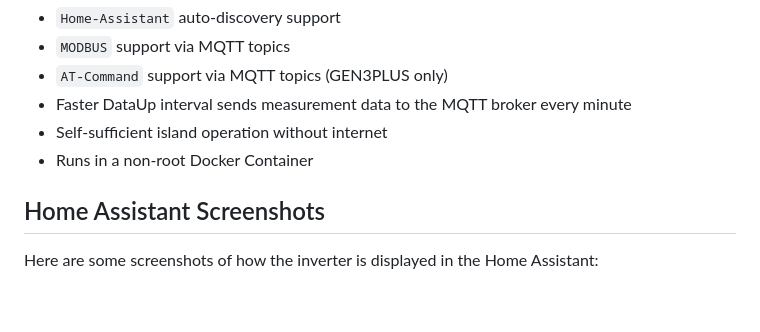
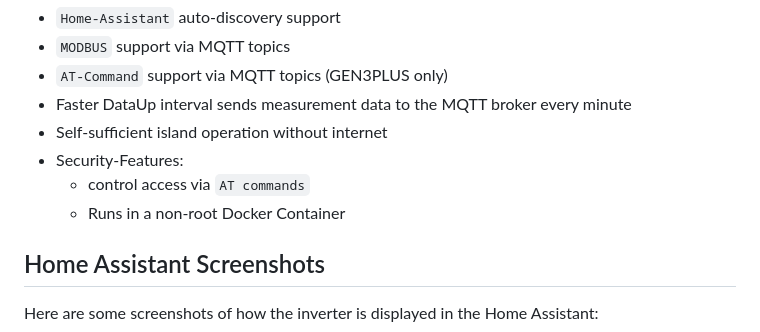
Before and after one commit to s-allius/tsun-gen3-proxy, a Markdown page: README.md, the part around the change. Rendered like a GitHub page; blank space fills up the shorter version.

Commit message:
control access via AT commands

```diff
--- a/README.md
+++ b/README.md
@@ -47,7 +47,9 @@ If you use a Pi-hole, you can also store the host entry in the Pi-hole.
 - `AT-Command` support via MQTT topics (GEN3PLUS only)
 - Faster DataUp interval sends measurement data to the MQTT broker every minute
 - Self-sufficient island operation without internet
-- Runs in a non-root Docker Container
+- Security-Features:
+  - control access via `AT commands`
+  - Runs in a non-root Docker Container
 
 ## Home Assistant Screenshots
 
```
Also changed, not shown: CHANGELOG.md (+1 -0 lines).
